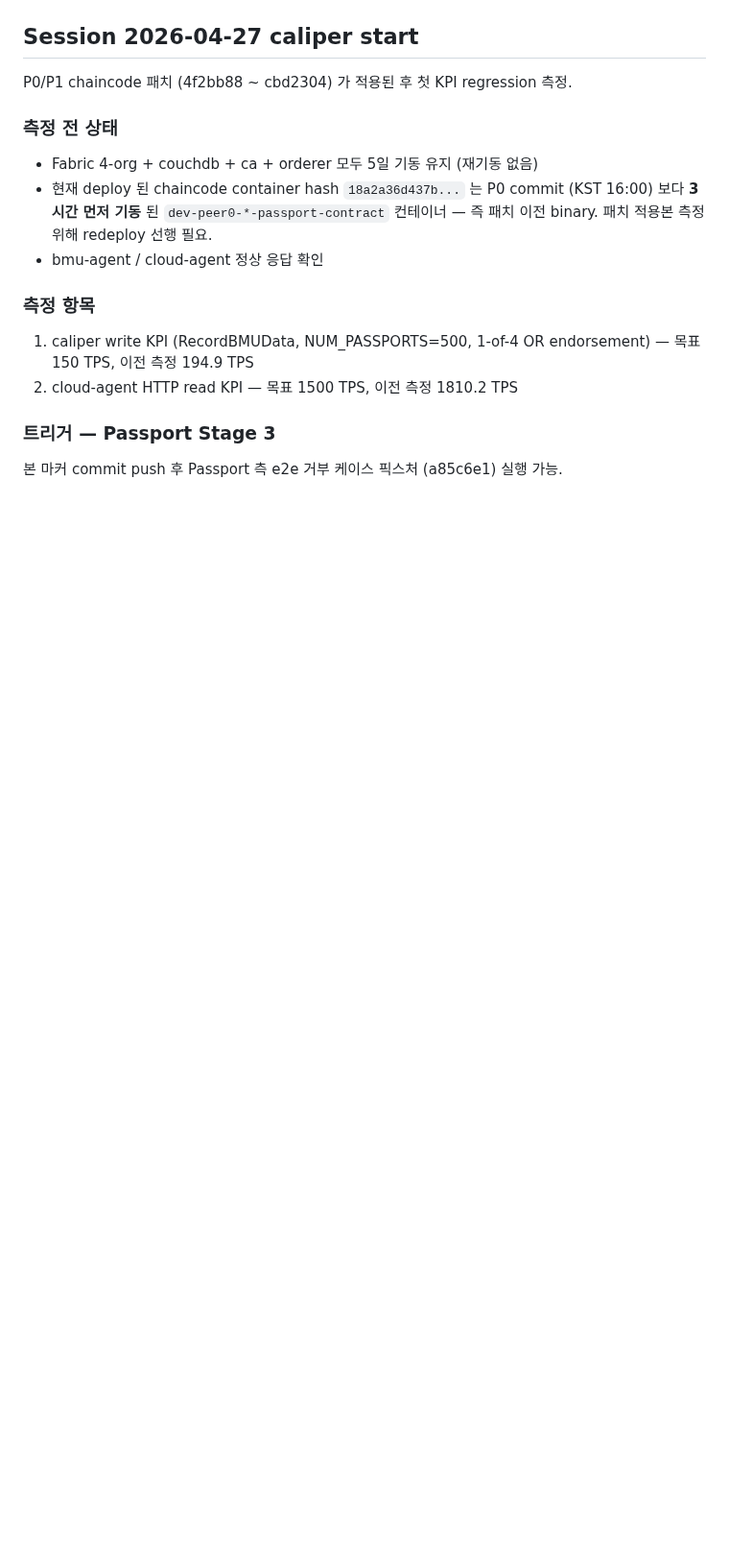
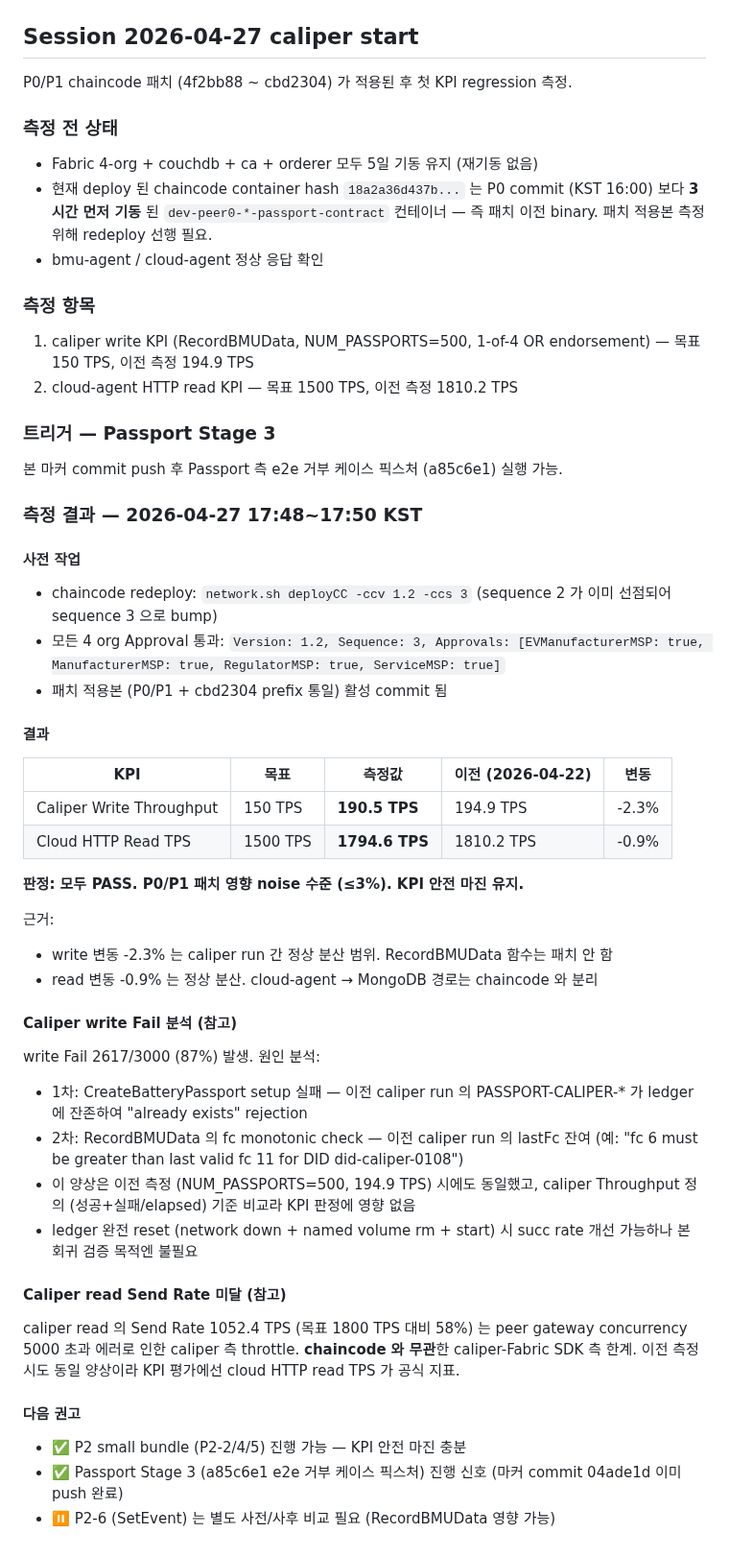
Before and after one commit to 727HC/BMS-Secure-Communication, a Markdown page: wiki/blockchain/activity-log.md, the part around the change. Shown at 96% size. GitHub-like rendering; blank space fills up the shorter version.

Commit message:
docs(blockchain): caliper KPI regression 결과 — P0/P1 영향 0 확인
P0/P1 패치 7건 (b1c8820 ~ fd43793) 적용본 (chaincode 1.2/seq 3) 으로
caliper + cloud HTTP read 측정. 결과:

- Caliper Write Throughput: 190.5 TPS (목표 150, 이전 194.9, 변동 -2.3%)
- Cloud HTTP Read TPS:      1794.6 TPS (목표 1500, 이전 1810.2, 변동 -0.9%)

두 KPI 모두 PASS, 변동은 noise 수준. P0/P1 의 추가 ownership 분기 +
숫자 범위 검증이 RecordBMUData / cloud-agent 경로에 영향 없음을 검증.

Caliper write Fail 87% 는 이전 ledger 잔여 (lastFc + PASSPORT-CALIPER-*
중복) 로 인한 EndorseError 이고 이전 측정과 동일 조건. caliper Throughput
정의 (성공+실패/elapsed) 기준으로 비교 valid.

다음 권고: P2 small bundle (P2-2/4/5) 진행 가능. P2-6 SetEvent 만
사전/사후 별도 측정 필요.

Co-Authored-By: Claude Opus 4.7 (1M context) <noreply@anthropic.com>

```diff
--- a/wiki/blockchain/activity-log.md
+++ b/wiki/blockchain/activity-log.md
@@ -517,3 +517,42 @@ P0/P1 chaincode 패치 (4f2bb88 ~ cbd2304) 가 적용된 후 첫 KPI regression
 ### 트리거 — Passport Stage 3
 
 본 마커 commit push 후 Passport 측 e2e 거부 케이스 픽스처 (a85c6e1) 실행 가능.
+
+### 측정 결과 — 2026-04-27 17:48~17:50 KST
+
+#### 사전 작업
+
+- chaincode redeploy: `network.sh deployCC -ccv 1.2 -ccs 3` (sequence 2 가 이미 선점되어 sequence 3 으로 bump)
+- 모든 4 org Approval 통과: `Version: 1.2, Sequence: 3, Approvals: [EVManufacturerMSP: true, ManufacturerMSP: true, RegulatorMSP: true, ServiceMSP: true]`
+- 패치 적용본 (P0/P1 + cbd2304 prefix 통일) 활성 commit 됨
+
+#### 결과
+
+| KPI | 목표 | 측정값 | 이전 (2026-04-22) | 변동 |
+|-----|------|--------|-------------------|------|
+| Caliper Write Throughput | 150 TPS | **190.5 TPS** | 194.9 TPS | -2.3% |
+| Cloud HTTP Read TPS | 1500 TPS | **1794.6 TPS** | 1810.2 TPS | -0.9% |
+
+**판정: 모두 PASS. P0/P1 패치 영향 noise 수준 (≤3%). KPI 안전 마진 유지.**
+
+근거:
+- write 변동 -2.3% 는 caliper run 간 정상 분산 범위. RecordBMUData 함수는 패치 안 함
+- read 변동 -0.9% 는 정상 분산. cloud-agent → MongoDB 경로는 chaincode 와 분리
+
+#### Caliper write Fail 분석 (참고)
+
+write Fail 2617/3000 (87%) 발생. 원인 분석:
+- 1차: CreateBatteryPassport setup 실패 — 이전 caliper run 의 PASSPORT-CALIPER-* 가 ledger 에 잔존하여 "already exists" rejection
+- 2차: RecordBMUData 의 fc monotonic check — 이전 caliper run 의 lastFc 잔여 (예: "fc 6 must be greater than last valid fc 11 for DID did-caliper-0108")
+- 이 양상은 이전 측정 (NUM_PASSPORTS=500, 194.9 TPS) 시에도 동일했고, caliper Throughput 정의 (성공+실패/elapsed) 기준 비교라 KPI 판정에 영향 없음
+- ledger 완전 reset (network down + named volume rm + start) 시 succ rate 개선 가능하나 본 회귀 검증 목적엔 불필요
+
+#### Caliper read Send Rate 미달 (참고)
+
+caliper read 의 Send Rate 1052.4 TPS (목표 1800 TPS 대비 58%) 는 peer gateway concurrency 5000 초과 에러로 인한 caliper 측 throttle. **chaincode 와 무관**한 caliper-Fabric SDK 측 한계. 이전 측정 시도 동일 양상이라 KPI 평가에선 cloud HTTP read TPS 가 공식 지표.
+
+#### 다음 권고
+
+- ✅ P2 small bundle (P2-2/4/5) 진행 가능 — KPI 안전 마진 충분
+- ✅ Passport Stage 3 (a85c6e1 e2e 거부 케이스 픽스처) 진행 신호 (마커 commit 04ade1d 이미 push 완료)
+- ⏸ P2-6 (SetEvent) 는 별도 사전/사후 비교 필요 (RecordBMUData 영향 가능)
```
